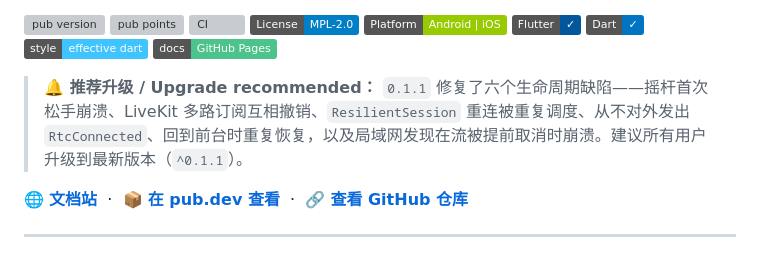
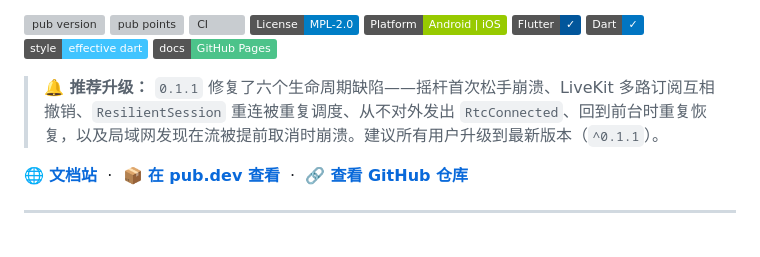
Before and after one commit to zero-labsco/flutter_rtc_link, a Markdown page: README_zh.md, the part around the change. GitHub-like rendering; badges without logos; grey boxes are pictures that could not be loaded.

Commit message:
docs: drop English suffix from Chinese README upgrade callout
- keep 🔔 推荐升级: only in README_zh, 🔔 Upgrade recommended: only in README.md

```diff
--- a/README_zh.md
+++ b/README_zh.md
@@ -20,7 +20,7 @@
 [![Style: effective dart](https://img.shields.io/badge/style-effective_dart-40c4ff.svg)](https://pub.dev/packages/effective_dart)
 [![Docs](https://img.shields.io/badge/docs-GitHub%20Pages-4cc38a.svg)](https://zero-labsco.github.io/flutter_rtc_link/)
 
-> **🔔 推荐升级 / Upgrade recommended：** `0.1.1` 修复了六个生命周期缺陷——摇杆首次松手崩溃、LiveKit 多路订阅互相撤销、`ResilientSession` 重连被重复调度、从不对外发出 `RtcConnected`、回到前台时重复恢复，以及局域网发现在流被提前取消时崩溃。建议所有用户升级到最新版本（`^0.1.1`）。
+> **🔔 推荐升级：** `0.1.1` 修复了六个生命周期缺陷——摇杆首次松手崩溃、LiveKit 多路订阅互相撤销、`ResilientSession` 重连被重复调度、从不对外发出 `RtcConnected`、回到前台时重复恢复，以及局域网发现在流被提前取消时崩溃。建议所有用户升级到最新版本（`^0.1.1`）。
 
 🌐 **[文档站](https://zero-labsco.github.io/flutter_rtc_link/)** &nbsp;·&nbsp; 📦 **[在 pub.dev 查看](https://pub.dev/packages/flutter_rtc_link)** &nbsp;·&nbsp; 🔗 **[查看 GitHub 仓库](https://github.com/zero-labsco/flutter_rtc_link)**
 
```
